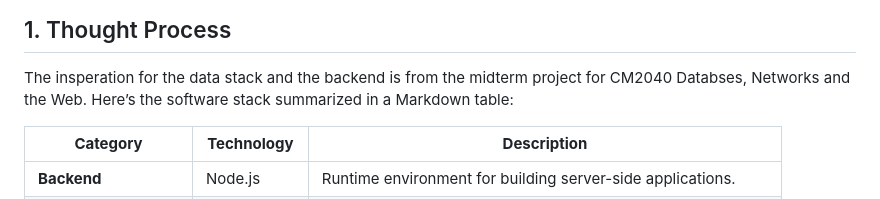
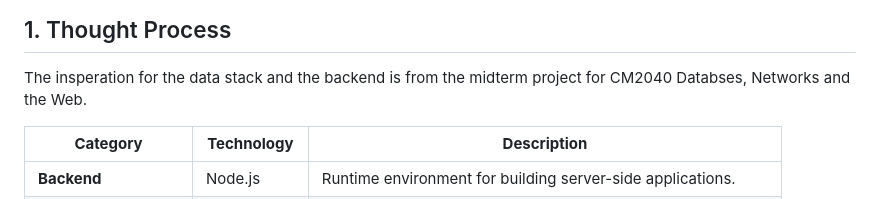
Before and after one commit to Faucherie/AgileCurrencyProject_midterm, a Markdown page: 5 Technical and fucntional specification/Prototype/1_iteration.md, the part around the change. GitHub-like rendering.

Commit message:
line delete

```diff
--- a/5 Technical and fucntional specification/Prototype/1_iteration.md
+++ b/5 Technical and fucntional specification/Prototype/1_iteration.md
@@ -17,7 +17,6 @@ This iteration is focused on creating a basic prototype of the application that
 ## 1. Thought Process
 
 The insperation for the data stack and the backend is from the midterm project for CM2040 Databses, Networks and the Web.
-Here’s the software stack summarized in a Markdown table:
 
 | **Category**         | **Technology**           | **Description**                                              |
 |-----------------------|--------------------------|--------------------------------------------------------------|
```
